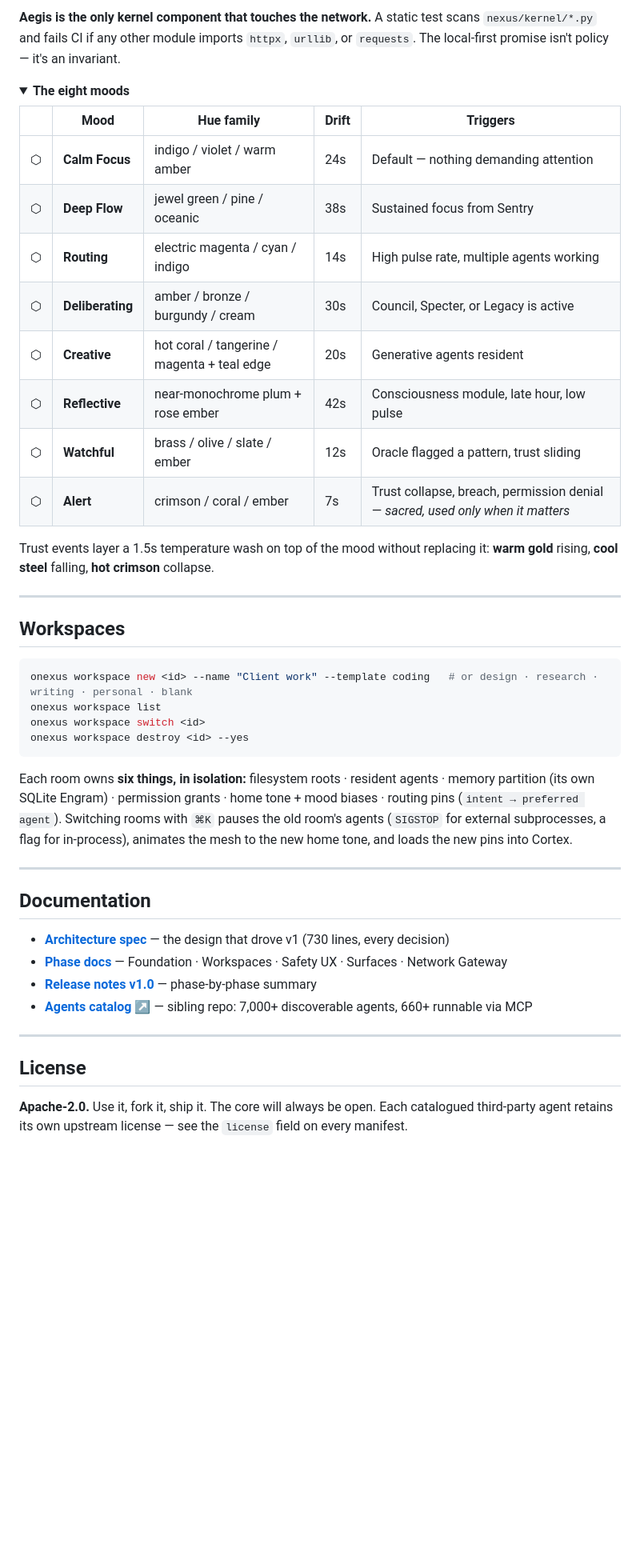
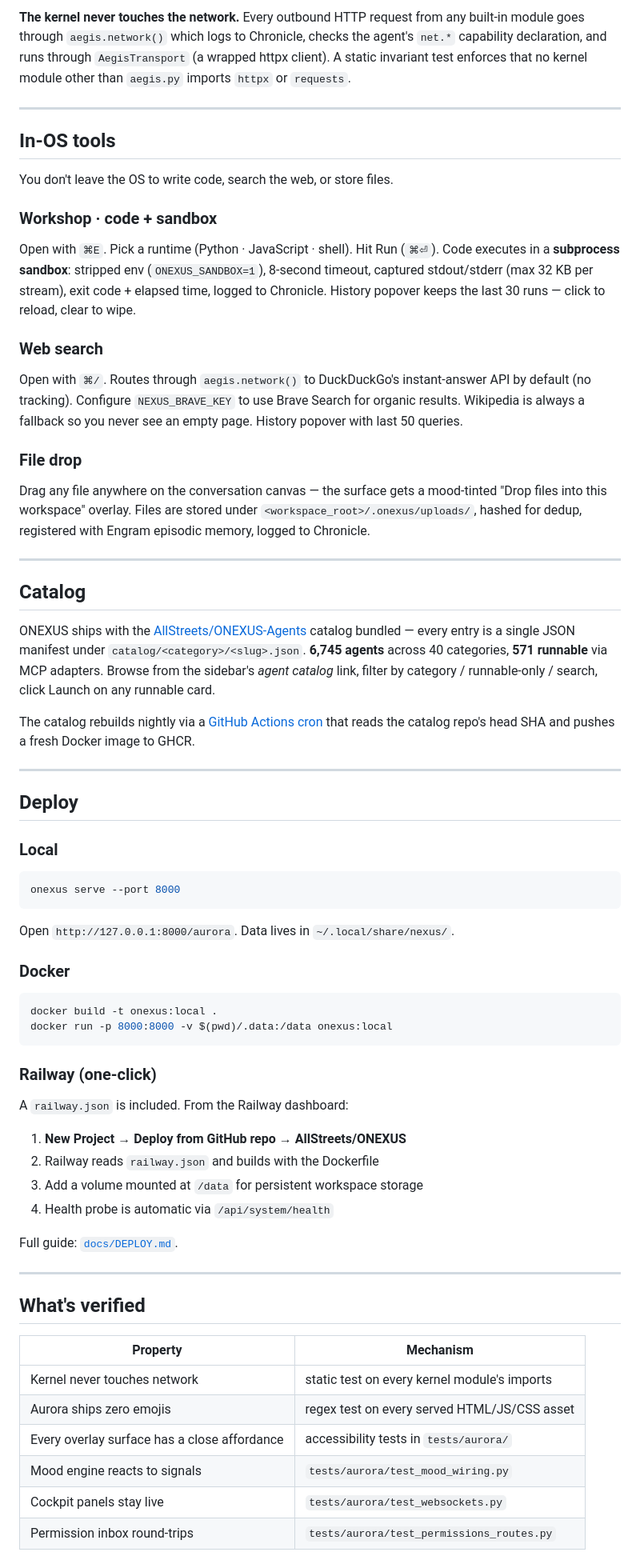
Before and after one commit to AllStreets/ONEXUS, a Markdown page: README.md, the part around one of its changes. Shown at 80% size. GitHub-like rendering; folded sections open; blank space fills up the shorter version.

````diff
--- a/README.md
+++ b/README.md
@@ -322,51 +210,72 @@ flowchart TB
 ```
 
-**Aegis is the only kernel component that touches the network.** A static test scans `nexus/kernel/*.py` and fails CI if any other module imports `httpx`, `urllib`, or `requests`. The local-first promise isn't policy — it's an invariant.
-
-</details>
-
-<details>
-<summary><strong>The eight moods</strong></summary>
-
-| | Mood | Hue family | Drift | Triggers |
-|---|---|---|---|---|
-| ⬡ | **Calm Focus** | indigo / violet / warm amber | 24s | Default — nothing demanding attention |
-| ⬡ | **Deep Flow** | jewel green / pine / oceanic | 38s | Sustained focus from Sentry |
-| ⬡ | **Routing** | electric magenta / cyan / indigo | 14s | High pulse rate, multiple agents working |
-| ⬡ | **Deliberating** | amber / bronze / burgundy / cream | 30s | Council, Specter, or Legacy is active |
-| ⬡ | **Creative** | hot coral / tangerine / magenta + teal edge | 20s | Generative agents resident |
-| ⬡ | **Reflective** | near-monochrome plum + rose ember | 42s | Consciousness module, late hour, low pulse |
-| ⬡ | **Watchful** | brass / olive / slate / ember | 12s | Oracle flagged a pattern, trust sliding |
-| ⬡ | **Alert** | crimson / coral / ember | 7s | Trust collapse, breach, permission denial — *sacred, used only when it matters* |
-
-Trust events layer a 1.5s temperature wash on top of the mood without replacing it: **warm gold** rising, **cool steel** falling, **hot crimson** collapse.
-
-</details>
+**The kernel never touches the network.** Every outbound HTTP request from any built-in module goes through `aegis.network()` which logs to Chronicle, checks the agent's `net.*` capability declaration, and runs through `AegisTransport` (a wrapped httpx client). A static invariant test enforces that no kernel module other than `aegis.py` imports `httpx` or `requests`.
 
 ---
 
-## Workspaces
+## In-OS tools
 
-```bash
-onexus workspace new <id> --name "Client work" --template coding   # or design · research · writing · personal · blank
-onexus workspace list
-onexus workspace switch <id>
-onexus workspace destroy <id> --yes
-```
+You don't leave the OS to write code, search the web, or store files.
 
-Each room owns **six things, in isolation:** filesystem roots · resident agents · memory partition (its own SQLite Engram) · permission grants · home tone + mood biases · routing pins (`intent → preferred agent`). Switching rooms with `⌘K` pauses the old room's agents (`SIGSTOP` for external subprocesses, a flag for in-process), animates the mesh to the new home tone, and loads the new pins into Cortex.
+### Workshop · code + sandbox
+
+Open with `⌘E`. Pick a runtime (Python · JavaScript · shell). Hit Run (`⌘⏎`). Code executes in a **subprocess sandbox**: stripped env (`ONEXUS_SANDBOX=1`), 8-second timeout, captured stdout/stderr (max 32 KB per stream), exit code + elapsed time, logged to Chronicle. History popover keeps the last 30 runs — click to reload, clear to wipe.
+
+### Web search
+
+Open with `⌘/`. Routes through `aegis.network()` to DuckDuckGo's instant-answer API by default (no tracking). Configure `NEXUS_BRAVE_KEY` to use Brave Search for organic results. Wikipedia is always a fallback so you never see an empty page. History popover with last 50 queries.
+
+### File drop
+
+Drag any file anywhere on the conversation canvas — the surface gets a mood-tinted "Drop files into this workspace" overlay. Files are stored under `<workspace_root>/.onexus/uploads/`, hashed for dedup, registered with Engram episodic memory, logged to Chronicle.
 
 ---
 
-## Documentation
+## Catalog
 
-- **[Architecture spec](docs/superpowers/specs/2026-06-06-nexus-agent-os-design.md)** — the design that drove v1 (730 lines, every decision)
-- **[Phase docs](docs/agents/)** — Foundation · Workspaces · Safety UX · Surfaces · Network Gateway
-- **[Release notes v1.0](docs/RELEASE_NOTES_v1.md)** — phase-by-phase summary
-- **[Agents catalog ↗](https://github.com/AllStreets/ONEXUS-Agents)** — sibling repo: 7,000+ discoverable agents, 660+ runnable via MCP
+ONEXUS ships with the [AllStreets/ONEXUS-Agents](https://github.com/AllStreets/ONEXUS-Agents) catalog bundled — every entry is a single JSON manifest under `catalog/<category>/<slug>.json`. **6,745 agents** across 40 categories, **571 runnable** via MCP adapters. Browse from the sidebar's *agent catalog* link, filter by category / runnable-only / search, click Launch on any runnable card.
+
+The catalog rebuilds nightly via a [GitHub Actions cron](.github/workflows/nightly-catalog.yml) that reads the catalog repo's head SHA and pushes a fresh Docker image to GHCR.
 
 ---
 
-## License
+## Deploy
 
-**Apache-2.0.** Use it, fork it, ship it. The core will always be open. Each catalogued third-party agent retains its own upstream license — see the `license` field on every manifest.
+### Local
+
+```bash
+onexus serve --port 8000
+```
+
+Open `http://127.0.0.1:8000/aurora`. Data lives in `~/.local/share/nexus/`.
+
+### Docker
+
+```bash
+docker build -t onexus:local .
+docker run -p 8000:8000 -v $(pwd)/.data:/data onexus:local
+```
+
+### Railway (one-click)
+
+A `railway.json` is included. From the Railway dashboard:
+1. **New Project → Deploy from GitHub repo → AllStreets/ONEXUS**
+2. Railway reads `railway.json` and builds with the Dockerfile
+3. Add a volume mounted at `/data` for persistent workspace storage
+4. Health probe is automatic via `/api/system/health`
+
+Full guide: [`docs/DEPLOY.md`](docs/DEPLOY.md).
+
+---
+
+## What's verified
+
+| Property | Mechanism |
+|---|---|
+| Kernel never touches network | static test on every kernel module's imports |
+| Aurora ships zero emojis | regex test on every served HTML/JS/CSS asset |
+| Every overlay surface has a close affordance | accessibility tests in `tests/aurora/` |
+| Mood engine reacts to signals | `tests/aurora/test_mood_wiring.py` |
+| Cockpit panels stay live | `tests/aurora/test_websockets.py` |
+| Permission inbox round-trips | `tests/aurora/test_permissions_routes.py` |
+
````
Also changed, not shown: other parts of README.md (+153 -262 lines), .github/assets/hero-alert.png (added), .github/assets/hero-calm.png (added), .github/assets/hero-creative.png (added), .github/assets/hero-deepflow.png (added), 4 other files.
